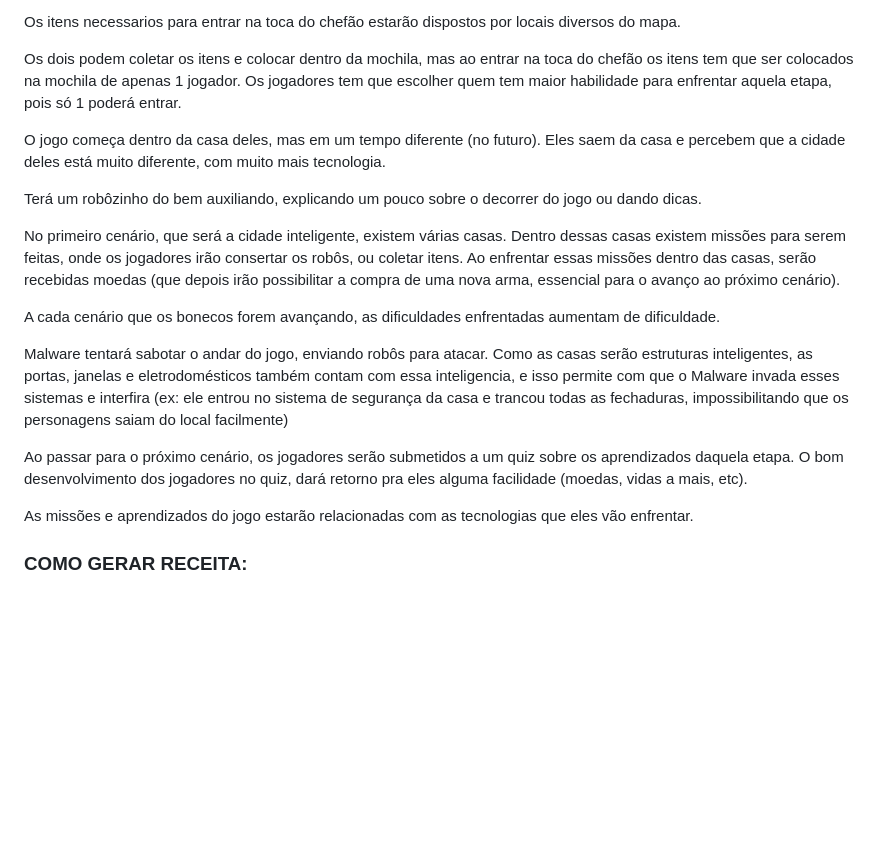
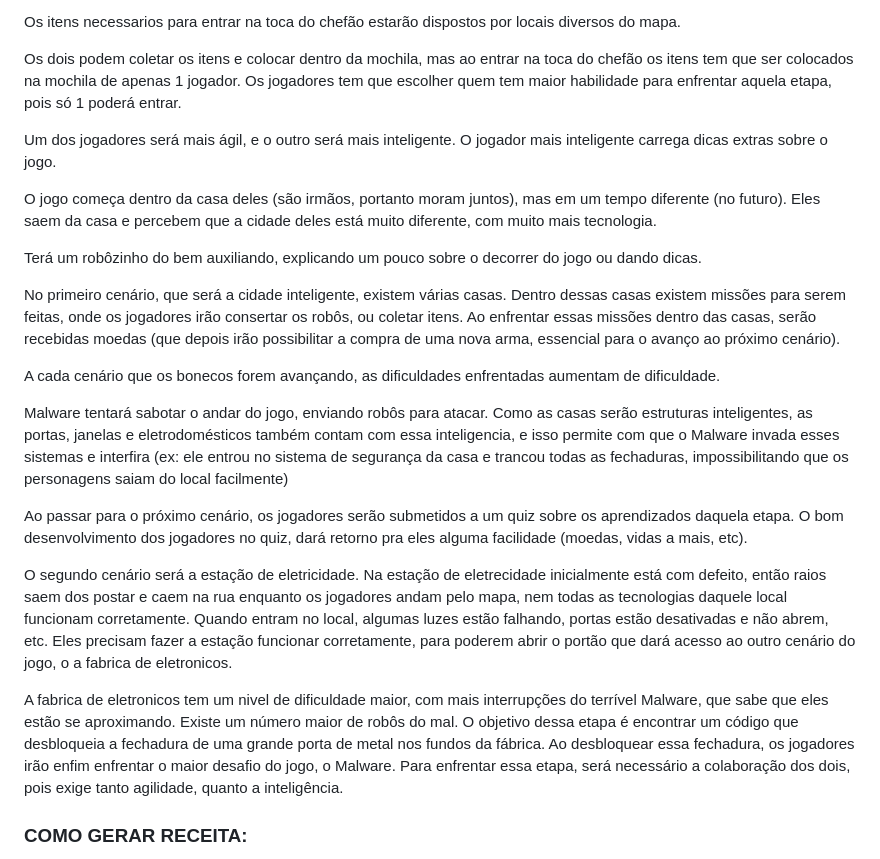
Before and after one commit to DinamicCreative/EscapeRoom, a Markdown page: README.md, the part around the change. Rendered like a GitHub page; blank space fills up the shorter version.

Commit message:
snow flake 2

```diff
--- a/README.md
+++ b/README.md
@@ -62,7 +62,9 @@ Os itens necessarios para entrar na toca do chefão estarão dispostos por locai
 
 Os dois podem coletar os itens e colocar dentro da mochila, mas ao entrar na toca do chefão os itens tem que ser colocados na mochila de apenas 1 jogador. Os jogadores tem que escolher quem tem maior habilidade para enfrentar aquela etapa, pois só 1 poderá entrar.
 
-O jogo começa dentro da casa deles, mas em um tempo diferente (no futuro). Eles saem da casa e percebem que a cidade deles está muito diferente, com muito mais tecnologia.
+Um dos jogadores será mais ágil, e o outro será mais inteligente. O jogador mais inteligente carrega dicas extras sobre o jogo.
+
+O jogo começa dentro da casa deles (são irmãos, portanto moram juntos), mas em um tempo diferente (no futuro). Eles saem da casa e percebem que a cidade deles está muito diferente, com muito mais tecnologia.
 
 Terá um robôzinho do bem auxiliando, explicando um pouco sobre o decorrer do jogo ou dando dicas.
 
@@ -74,15 +76,9 @@ Malware tentará sabotar o andar do jogo, enviando robôs para atacar. Como as c
 
 Ao passar para o próximo cenário, os jogadores serão submetidos a um quiz sobre os aprendizados daquela etapa. O bom desenvolvimento dos jogadores no quiz, dará retorno pra eles alguma facilidade (moedas, vidas a mais, etc).
 
+O segundo cenário será a estação de eletricidade. Na estação de eletrecidade inicialmente está com defeito, então raios saem dos postar e caem na rua enquanto os jogadores andam pelo mapa, nem todas as tecnologias daquele local funcionam corretamente. Quando entram no local, algumas luzes estão falhando, portas estão desativadas e não abrem, etc. Eles precisam fazer a estação funcionar corretamente, para poderem abrir o portão que dará acesso ao outro cenário do jogo, o a fabrica de eletronicos.
 
-
-
-
-
-
-As missões e aprendizados do jogo estarão relacionadas com as tecnologias que eles vão enfrentar.
-
-
+A fabrica de eletronicos tem um nivel de dificuldade maior, com mais interrupções do terrível Malware, que sabe que eles estão se aproximando. Existe um número maior de robôs do mal. O objetivo dessa etapa é encontrar um código que desbloqueia a fechadura de uma grande porta de metal nos fundos da fábrica. Ao desbloquear essa fechadura, os jogadores irão enfim enfrentar o maior desafio do jogo, o Malware. Para enfrentar essa etapa, será necessário a colaboração dos dois, pois exige tanto agilidade, quanto a inteligência.
 
 ### **COMO GERAR RECEITA:**
 O jogo é gratuíto, disṕonibilizado para download em android e iOS.
```
